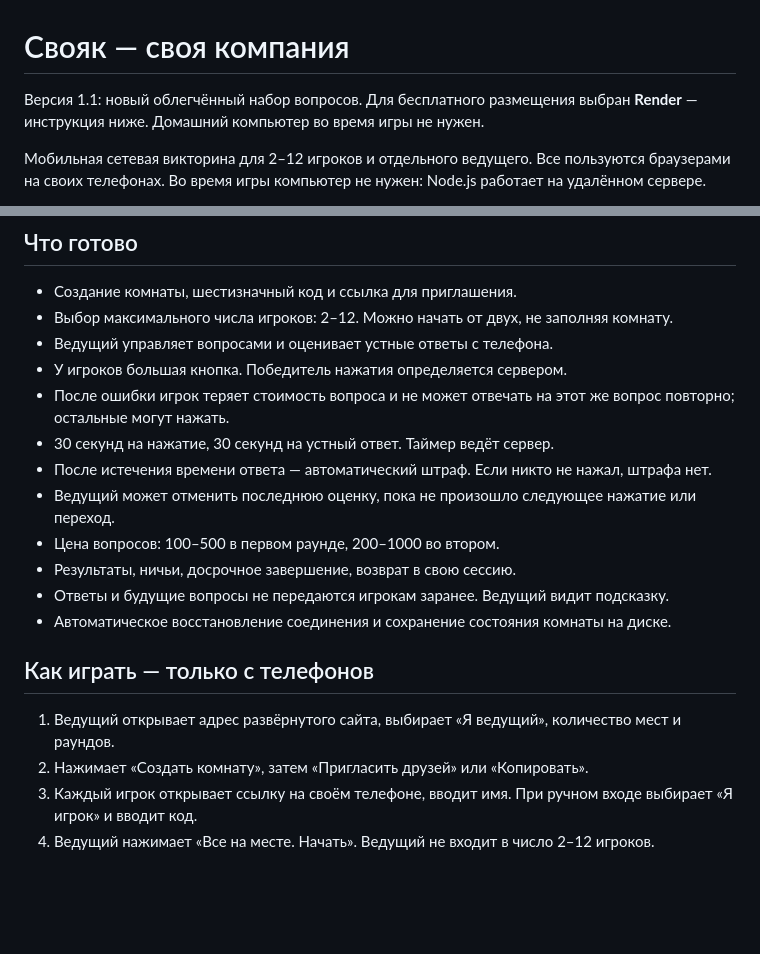
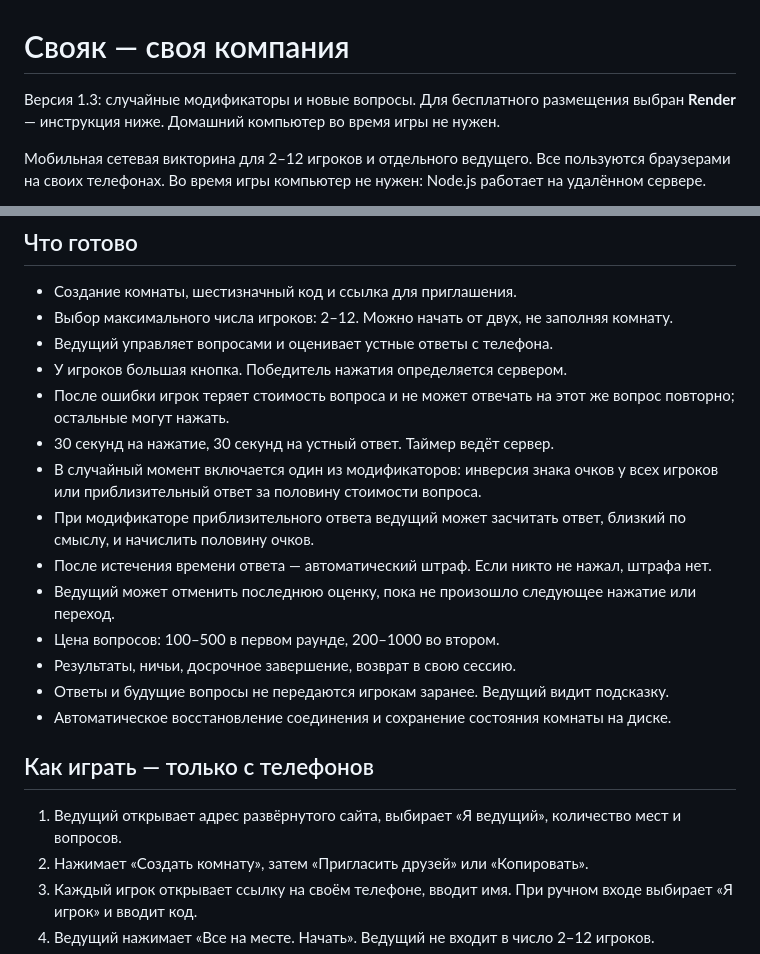
Before and after one commit to Ganga01/game, a Markdown page: README.md, 2 parts joined by grey strips. Drawn GitHub-style; blank space fills up the shorter version.

Commit message:
Add random party modifiers

```diff
--- a/README.md
+++ b/README.md
@@ -1,6 +1,6 @@
 # Свояк — своя компания
 
-Версия 1.1: новый облегчённый набор вопросов. Для бесплатного размещения выбран **Render** — инструкция ниже. Домашний компьютер во время игры не нужен.
+Версия 1.3: случайные модификаторы и новые вопросы. Для бесплатного размещения выбран **Render** — инструкция ниже. Домашний компьютер во время игры не нужен.
 
 Мобильная сетевая викторина для 2–12 игроков и отдельного ведущего. Все пользуются браузерами на своих телефонах. Во время игры компьютер не нужен: Node.js работает на удалённом сервере.
 
@@ -14,6 +14,8 @@
 - У игроков большая кнопка. Победитель нажатия определяется сервером.
 - После ошибки игрок теряет стоимость вопроса и не может отвечать на этот же вопрос повторно; остальные могут нажать.
 - 30 секунд на нажатие, 30 секунд на устный ответ. Таймер ведёт сервер.
+- В случайный момент включается один из модификаторов: инверсия знака очков у всех игроков или приблизительный ответ за половину стоимости вопроса.
+- При модификаторе приблизительного ответа ведущий может засчитать ответ, близкий по смыслу, и начислить половину очков.
 - После истечения времени ответа — автоматический штраф. Если никто не нажал, штрафа нет.
 - Ведущий может отменить последнюю оценку, пока не произошло следующее нажатие или переход.
 - Цена вопросов: 100–500 в первом раунде, 200–1000 во втором.
@@ -23,7 +25,7 @@
 
 ## Как играть — только с телефонов
 
-1. Ведущий открывает адрес развёрнутого сайта, выбирает «Я ведущий», количество мест и раундов.
+1. Ведущий открывает адрес развёрнутого сайта, выбирает «Я ведущий», количество мест и вопросов.
 2. Нажимает «Создать комнату», затем «Пригласить друзей» или «Копировать».
 3. Каждый игрок открывает ссылку на своём телефоне, вводит имя. При ручном входе выбирает «Я игрок» и вводит код.
 4. Ведущий нажимает «Все на месте. Начать». Ведущий не входит в число 2–12 игроков.
```
